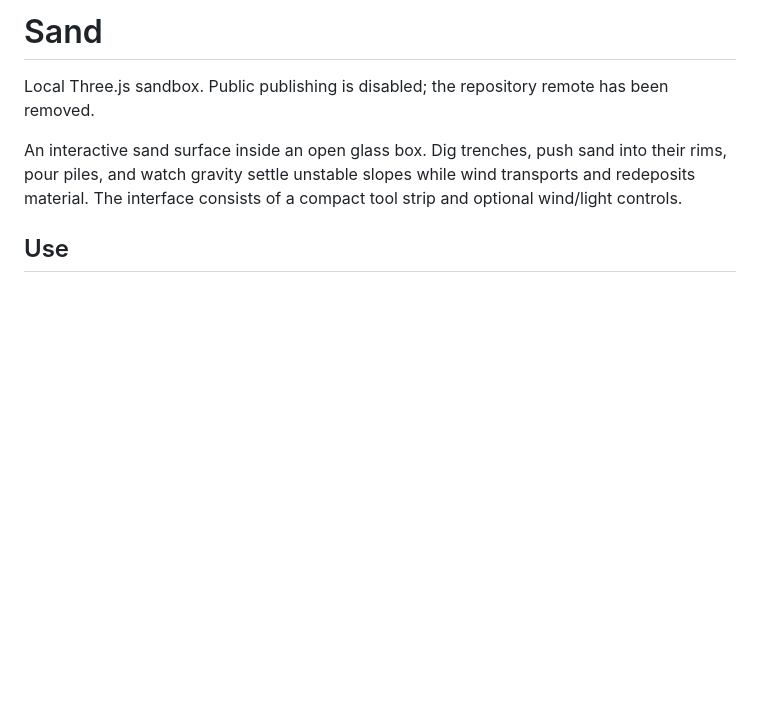
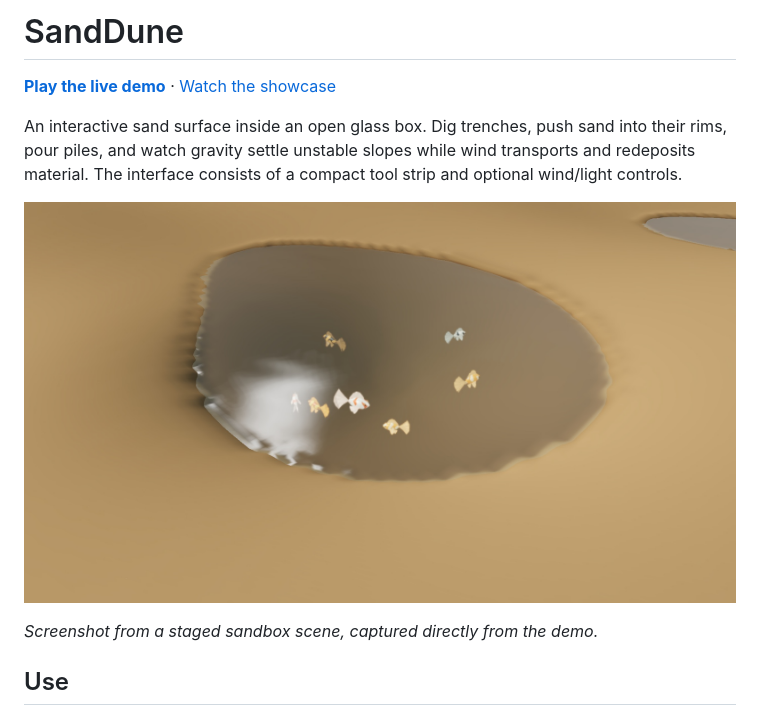
Before and after one commit to SamG-Coder/SandDune, a Markdown page: README.md, the part around the change. GitHub-like rendering; pictures changed too: docs/images/sanddune-preview.jpg (added); blank space fills up the shorter version.

Commit message:
Add live demo links and README screenshot [skip ci]

```diff
--- a/README.md
+++ b/README.md
@@ -1,8 +1,12 @@
-# Sand
+# SandDune
 
-Local Three.js sandbox. Public publishing is disabled; the repository remote has been removed.
+[**Play the live demo**](https://samg-coder.github.io/SandDune/) · [Watch the showcase](https://x.com/SamGCoder/status/2098153627601043486)
 
 An interactive sand surface inside an open glass box. Dig trenches, push sand into their rims, pour piles, and watch gravity settle unstable slopes while wind transports and redeposits material. The interface consists of a compact tool strip and optional wind/light controls.
+
+![Goldfish swimming in a pool surrounded by sand in the SandDune Three.js sandbox](docs/images/sanddune-preview.jpg)
+
+*Screenshot from a staged sandbox scene, captured directly from the demo.*
 
 ## Use
 
```
